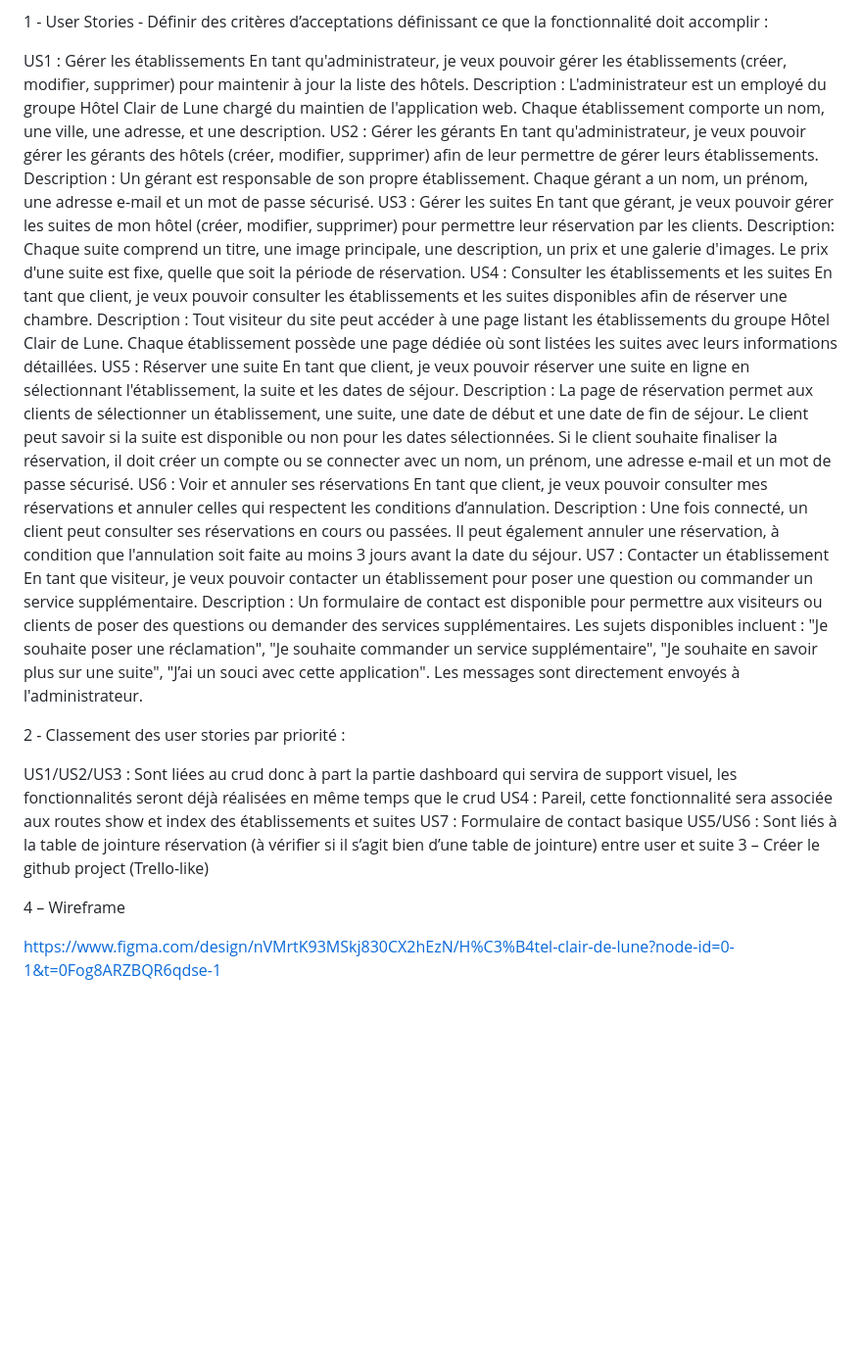
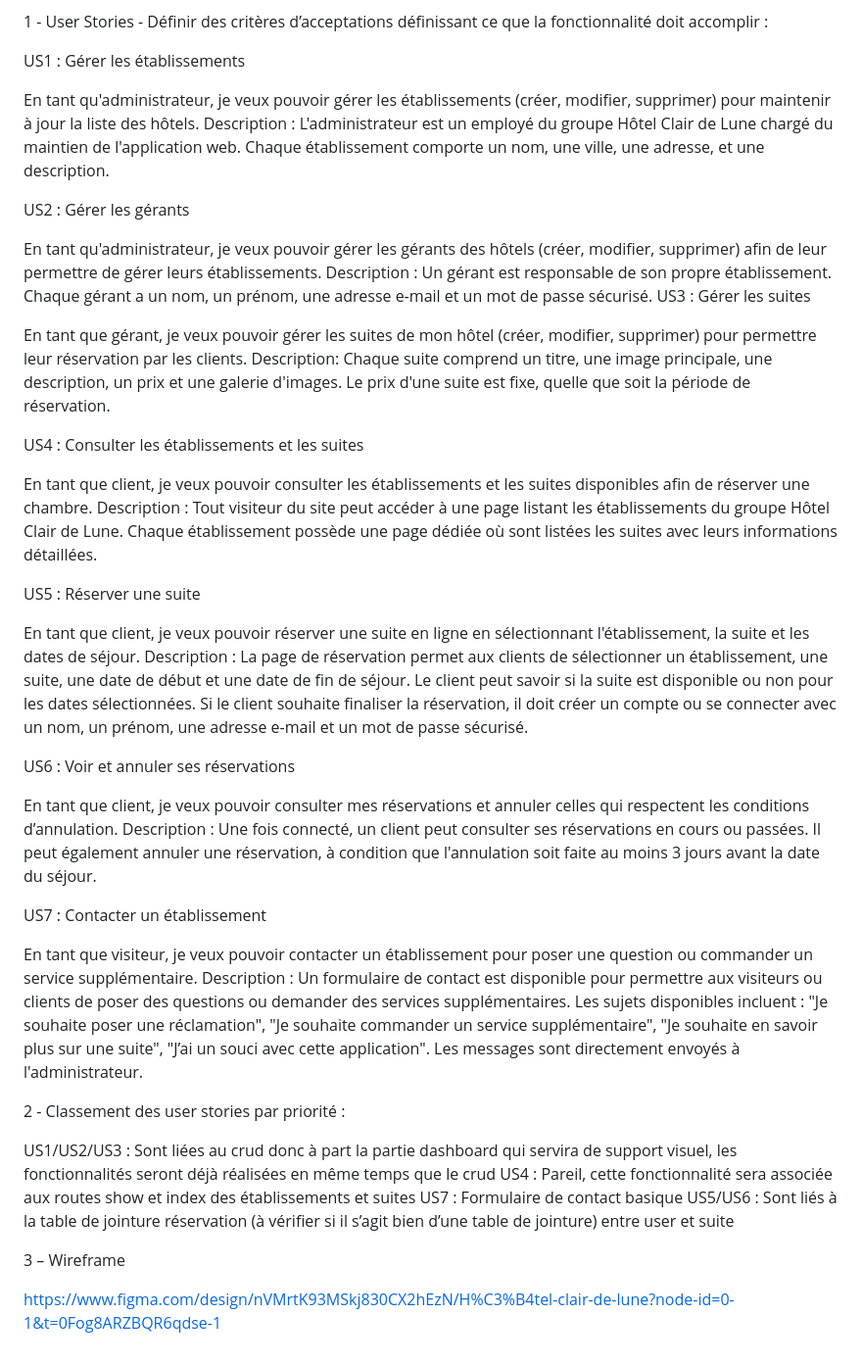
Before and after one commit to 2024-devops-alt-dist/hotel-mp, a Markdown page: README.md, the part around the change. Shown at 98% size. Drawn GitHub-style; blank space fills up the shorter version.

```diff
--- a/README.md
+++ b/README.md
@@ -3,27 +3,38 @@ Projet Site Hôtel :
 1 - User Stories - Définir des critères d’acceptations définissant ce que la fonctionnalité doit accomplir :
 
 US1 : Gérer les établissements
+
 En tant qu'administrateur, je veux pouvoir gérer les établissements (créer, modifier, supprimer) pour maintenir à jour la liste des hôtels.
 Description : L'administrateur est un employé du groupe Hôtel Clair de Lune chargé du maintien de l'application web. Chaque établissement comporte un nom, une ville, une adresse, et une description.
+
 US2 : Gérer les gérants
+
 En tant qu'administrateur, je veux pouvoir gérer les gérants des hôtels (créer, modifier, supprimer) afin de leur permettre de gérer leurs établissements.
 Description : Un gérant est responsable de son propre établissement. Chaque gérant a un nom, un prénom, une adresse e-mail et un mot de passe sécurisé.
 US3 : Gérer les suites
+
 En tant que gérant, je veux pouvoir gérer les suites de mon hôtel (créer, modifier, supprimer) pour permettre leur réservation par les clients.
 Description: Chaque suite comprend un titre, une image principale, une description, un prix et une galerie d'images. Le prix d'une suite est fixe, quelle que soit la période de réservation.
+
 US4 : Consulter les établissements et les suites
+
 En tant que client, je veux pouvoir consulter les établissements et les suites disponibles afin de réserver une chambre.
 Description : Tout visiteur du site peut accéder à une page listant les établissements du groupe Hôtel Clair de Lune. Chaque établissement possède une page dédiée où sont listées les suites avec leurs informations détaillées.
+
 US5 : Réserver une suite
+
 En tant que client, je veux pouvoir réserver une suite en ligne en sélectionnant l'établissement, la suite et les dates de séjour.
 Description : La page de réservation permet aux clients de sélectionner un établissement, une suite, une date de début et une date de fin de séjour. Le client peut savoir si la suite est disponible ou non pour les dates sélectionnées. Si le client souhaite finaliser la réservation, il doit créer un compte ou se connecter avec un nom, un prénom, une adresse e-mail et un mot de passe sécurisé.
+
 US6 : Voir et annuler ses réservations
+
 En tant que client, je veux pouvoir consulter mes réservations et annuler celles qui respectent les conditions d’annulation.
 Description : Une fois connecté, un client peut consulter ses réservations en cours ou passées. Il peut également annuler une réservation, à condition que l'annulation soit faite au moins 3 jours avant la date du séjour.
+
 US7 : Contacter un établissement
+
 En tant que visiteur, je veux pouvoir contacter un établissement pour poser une question ou commander un service supplémentaire.
 Description : Un formulaire de contact est disponible pour permettre aux visiteurs ou clients de poser des questions ou demander des services supplémentaires. Les sujets disponibles incluent : "Je souhaite poser une réclamation", "Je souhaite commander un service supplémentaire", "Je souhaite en savoir plus sur une suite", "J’ai un souci avec cette application". Les messages sont directement envoyés à l'administrateur.
-
 
 2 - Classement des user stories par priorité :
 
@@ -31,8 +42,7 @@ US1/US2/US3 : Sont liées au crud donc à part la partie dashboard qui servira
 US4 : Pareil, cette fonctionnalité sera associée aux routes show et index des établissements et suites
 US7 : Formulaire de contact basique
 US5/US6 : Sont liés à la table de jointure réservation (à vérifier si il s’agit bien d’une table de jointure) entre user et suite
-3 – Créer le github project (Trello-like)
 
-4 – Wireframe
+3 – Wireframe
 
 https://www.figma.com/design/nVMrtK93MSkj830CX2hEzN/H%C3%B4tel-clair-de-lune?node-id=0-1&t=0Fog8ARZBQR6qdse-1
```
